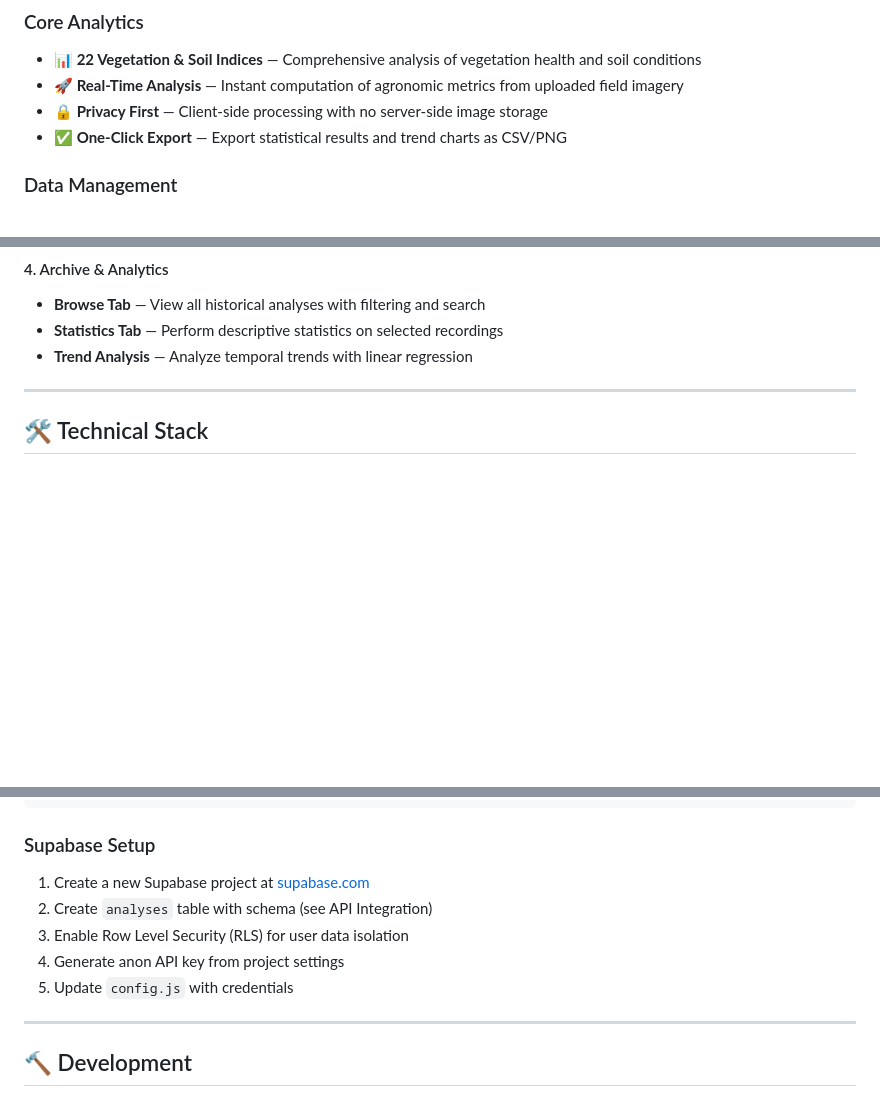
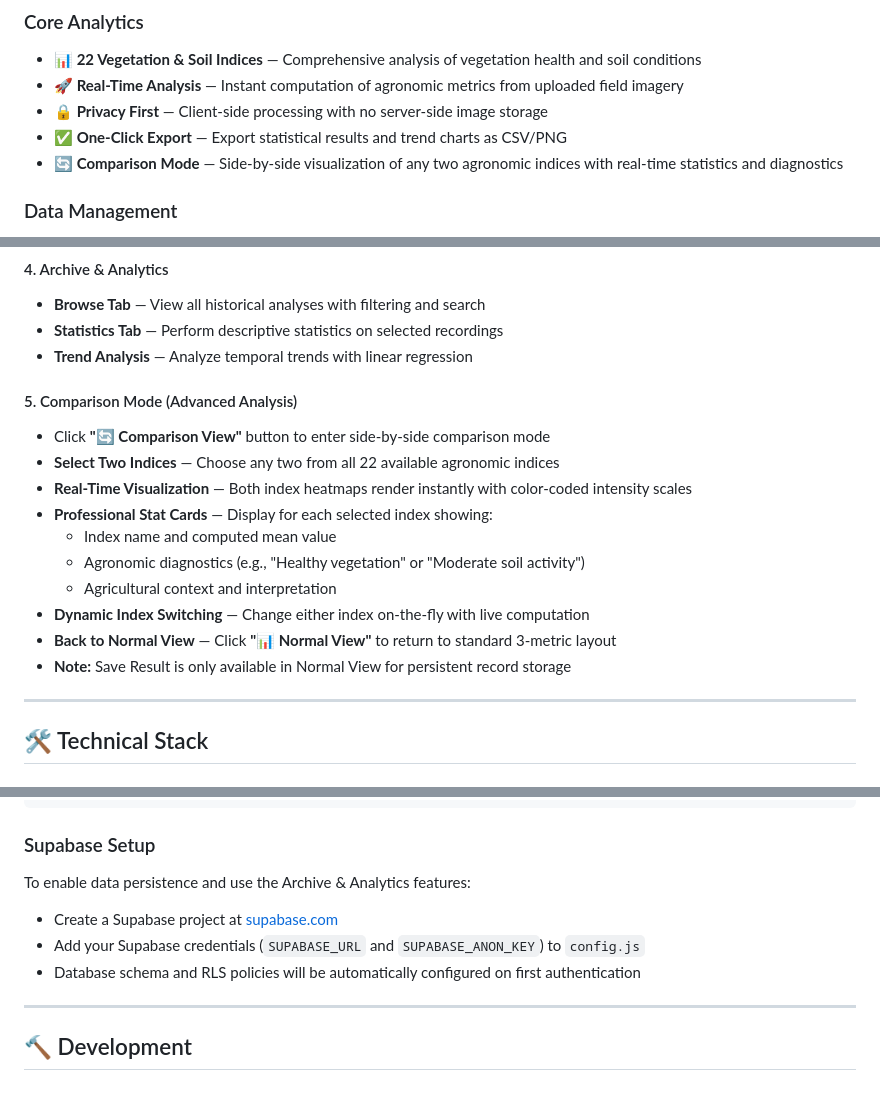
Before and after one commit to PavloICSA/RGB_Agro_Analysis, a Markdown page: README.md, 3 parts joined by grey strips. Drawn GitHub-style; blank space fills up the shorter version.

````diff
--- a/README.md
+++ b/README.md
@@ -30,6 +30,7 @@ An advanced satellite imagery analysis platform for precision agriculture. Get i
 - **🚀 Real-Time Analysis** — Instant computation of agronomic metrics from uploaded field imagery
 - **🔒 Privacy First** — Client-side processing with no server-side image storage
 - **✅ One-Click Export** — Export statistical results and trend charts as CSV/PNG
+- **🔄 Comparison Mode** — Side-by-side visualization of any two agronomic indices with real-time statistics and diagnostics
 
 ### Data Management
 - **📈 Supabase Integration** — Secure cloud storage for analysis records and user data
@@ -123,6 +124,18 @@ An advanced satellite imagery analysis platform for precision agriculture. Get i
 - **Browse Tab** — View all historical analyses with filtering and search
 - **Statistics Tab** — Perform descriptive statistics on selected recordings
 - **Trend Analysis** — Analyze temporal trends with linear regression
+
+#### 5. Comparison Mode (Advanced Analysis)
+- Click **"🔄 Comparison View"** button to enter side-by-side comparison mode
+- **Select Two Indices** — Choose any two from all 22 available agronomic indices
+- **Real-Time Visualization** — Both index heatmaps render instantly with color-coded intensity scales
+- **Professional Stat Cards** — Display for each selected index showing:
+  - Index name and computed mean value
+  - Agronomic diagnostics (e.g., "Healthy vegetation" or "Moderate soil activity")
+  - Agricultural context and interpretation
+- **Dynamic Index Switching** — Change either index on-the-fly with live computation
+- **Back to Normal View** — Click **"📊 Normal View"** to return to standard 3-metric layout
+- **Note:** Save Result is only available in Normal View for persistent record storage
 
 ---
 
@@ -293,11 +306,10 @@ DEBUG=false
 ```
 
 ### Supabase Setup
-1. Create a new Supabase project at [supabase.com](https://supabase.com)
-2. Create `analyses` table with schema (see API Integration)
-3. Enable Row Level Security (RLS) for user data isolation
-4. Generate anon API key from project settings
-5. Update `config.js` with credentials
+To enable data persistence and use the Archive & Analytics features:
+- Create a Supabase project at [supabase.com](https://supabase.com)
+- Add your Supabase credentials (`SUPABASE_URL` and `SUPABASE_ANON_KEY`) to `config.js`
+- Database schema and RLS policies will be automatically configured on first authentication
 
 ---
 
````
